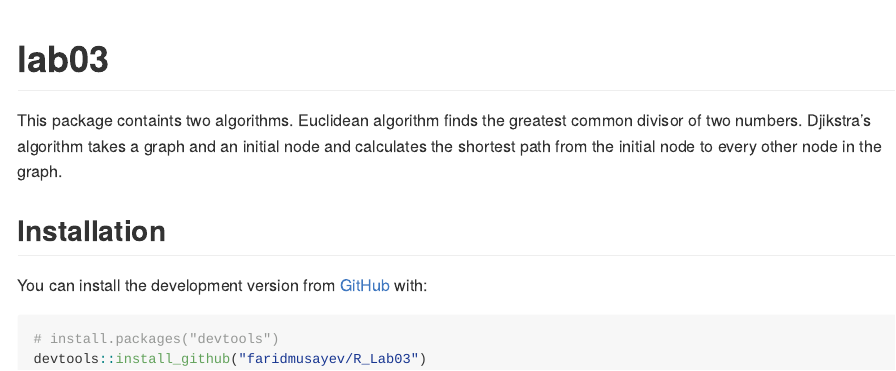
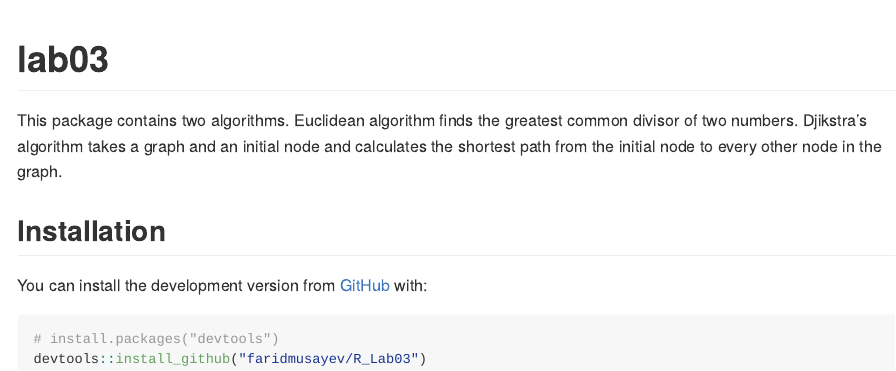
Before and after one commit to mchtsahin/R_Lab03, an R Markdown document (README.Rmd): the page in a window 1100 px wide, from its top. The pictures show the output file README.md that the author committed with the source, drawn offline in the style of GitHub; badge pictures from the web are left out.

Commit message:
update typos

```diff
--- a/README.Rmd
+++ b/README.Rmd
@@ -20,7 +20,7 @@ knitr::opts_chunk$set(
 <!-- badges: start -->
 <!-- badges: end -->
 
-This package containts two algorithms. Euclidean algorithm finds the greatest common divisor of two numbers. Djikstra's algorithm takes a graph and an initial node and calculates the shortest path from the initial node to every other node in the graph.
+This package contains two algorithms. Euclidean algorithm finds the greatest common divisor of two numbers. Djikstra's algorithm takes a graph and an initial node and calculates the shortest path from the initial node to every other node in the graph.
 
 ## Installation
 
```
Also changed, not shown: README.md, 1 other file.
